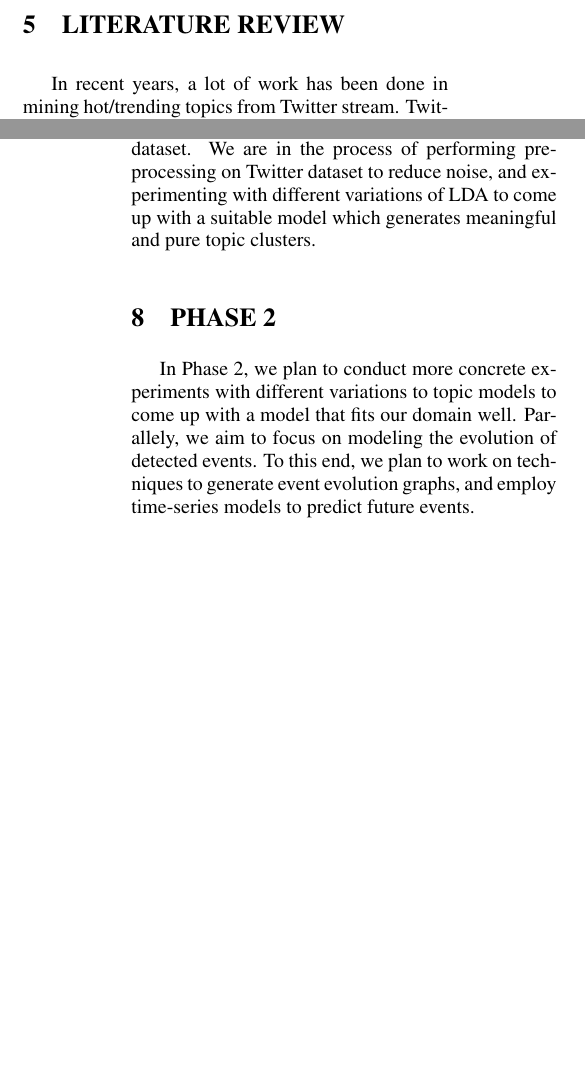
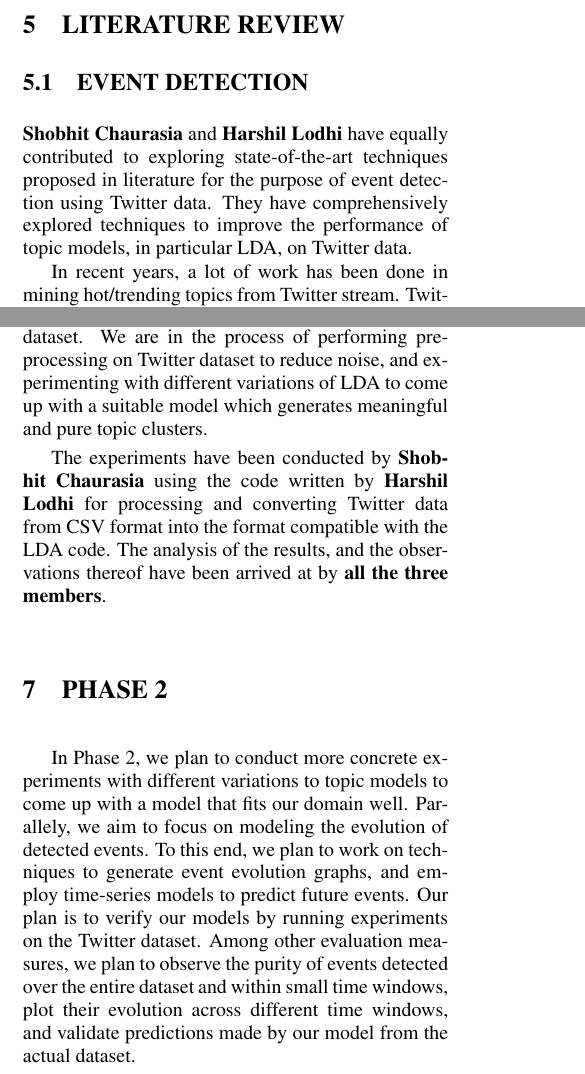
Before and after one commit to harshil93/Event-Detection-and-Clustering-for-Twitter, a LaTeX document (Report-I/paper.tex, which reads Report-I/experiments.tex, Report-I/phase2.tex, Report-I/review.tex): two parts of the columns of pages 4 and 7 of 8, joined at a grey line, cut so that both start at the same text, the shorter picture padded with empty space. Compiled offline with pdfLaTeX.

Commit message:
contributions added

```diff
--- a/Report-I/experiments.tex
+++ b/Report-I/experiments.tex
@@ -2,3 +2,5 @@
 Parallel to our literature survey on topic detection techniques for Twitter, we have also conducted preliminary experiments on a Twitter dataset having 1.6 million tweets. We processed the available data which was in CSV format into a format that can be fed into the LDA program. Next, we ran LDA on this dataset, with each tweet as a document, without any tweet pooling or aggregation. The topic clusters returned by LDA were noisy, with hashtags, usernames, slangs and keywords from all domains (stop words, mood-related, entities, event related etc.) cluttered together. Another reason for these impure clusters was the fact that users use different and often incorrect spellings for the same words, resulting in potential assignment of same terms to different topics.
 
 Our preliminary experiments have helped us gain better insight into the topic modeling paradigm, and the issues pertinent to its naive use over Twitter dataset. We are in the process of performing preprocessing on Twitter dataset to reduce noise, and experimenting with different variations of LDA to come up with a suitable model which generates meaningful and pure topic clusters.
+
+The experiments have been conducted by {\bf Shobhit Chaurasia} using the code written by {\bf Harshil Lodhi} for processing and converting Twitter data from CSV format into the format compatible with the LDA code. The analysis of the results, and the observations thereof have been arrived at by {\bf all the three members}.
--- a/Report-I/phase2.tex
+++ b/Report-I/phase2.tex
@@ -1,6 +1,2 @@
 \section{\uppercase{Phase 2}}
-In Phase 2, we plan to conduct more concrete experiments with different variations to topic models to come up with a model that fits our domain well. Parallely, we aim to focus on modeling the evolution of detected events. To this end, we plan to work on techniques to generate event evolution graphs, and employ time-series models to predict future events.
-
-Event prediction using social media has become very popular in recent years considering the diversity of available data. \cite{asur2010predicting} used Twitter to predict box-office revenues for movies. They used a model based on the number of tweets to predict popularity of a movie; for this they analyzed the tweet traffic starting from pre-release period to few weeks post release. Further, they used sentiment analysis based on text classifiers to separate positive opinions from negative ones on a movie to better predict the box-office revenue. It is observed that positive opinions encourage other people to watch the movie thus having positive effect on revenue. Their research also shows that event predictors based on tweets are better than other predictors. Parallely, research has been done to predict stock market changes using sentiment analysis of tweets. \cite{bollen2011twitter} has used two mood tracking tools, OpinionFinder which distinguishes positive mood from negative mood using tweet feeds and Google-Profile of Mood States (GPOMS) which classifies moods using tweets on 6 different dimensions. The mood timelines thus obtained are used to predict changes in Dow Jones Industrial Average (DJIA) values.
-
-However, research till now has inherently been constraint to prediction popular events based on sentiment analysis of tweets. There has not been much work which specifically focuses on evolution and prediction of events related to unpopular topics. We wish to understand how standard prediction techniques are insufficient for this task, and come up with suitable modifications to increase their accuracy. One promising approach is to couple the analysis of time-series behavior of different topics based on the Twitter traffic with the temporal changes in their correlation with events in other topics. This could potentially result in a model that can accurately predict future patterns of the same event, as well as predict the triggering or branching out of other events as its consequence.
+In Phase 2, we plan to conduct more concrete experiments with different variations to topic models to come up with a model that fits our domain well. Parallely, we aim to focus on modeling the evolution of detected events. To this end, we plan to work on techniques to generate event evolution graphs, and employ time-series models to predict future events. Our plan is to verify our models by running experiments on the Twitter dataset. Among other evaluation measures, we plan to observe the purity of events detected over the entire dataset and within small time windows, plot their evolution across different time windows, and validate predictions made by our model from the actual dataset.
--- a/Report-I/review.tex
+++ b/Report-I/review.tex
@@ -1,4 +1,7 @@
 \section{\uppercase{Literature Review}}
+\subsection{\uppercase{Event Detection}}
+{\bf Shobhit Chaurasia} and {\bf Harshil Lodhi} have equally contributed to exploring state-of-the-art techniques proposed in literature for the purpose of event detection using Twitter data. They have comprehensively explored techniques to improve the performance of topic models, in particular LDA, on Twitter data.
+
 In recent years, a lot of work has been done in mining hot/trending topics from Twitter stream. Twitter itself shows Trending Topics in its feed. \cite{lee2011twitter} have proposed extensions to this framework by classifying Trending Topics on Twitter using text-based and network-based classifiers. Recently, the focus in literature has shifted beyond the identification of trending topics; the problem of real-world event detection using social media has started receiving overwhelming attention. Researchers have explored the domain of event identification using social media updates, specifically Twitter. While some efforts have focused upon event detection in general \cite{becker2010learning}, other efforts have been directed towards detection of particular class of events such as earthquakes \cite{sakaki2010earthquake}, news reports \cite{sankaranarayanan2009twitterstand}. To this end, numerous techniques have been exploited. While \cite{becker2010learning} have explored ensemble-based clustering methods for learning similarity metrics for clustering related tweets, \cite{becker2011beyond} have focused on online identification of events using classification techniques. One special technique which has gained our attention, and which we have been exploring is using Topic Models on Twitter data for detection of events.
 
 Topic modeling of the news-wire data has seen a lot of success. Topic modeling techniques such as LDA performs very well on the news data where a document is actually a mixture of a large number of topics. However, the standard LDA doesn't work well on the Twitter data, the major problem being that if we consider a tweet as a single document, then the document is too sparse for the LDA. The most commonly exploited technique to improve the performance of LDA on Twitter data is the aggregation of tweets which are similar in some sense or the other, such as temporally, linguistically, spatially and semantically, so as to feed the topic model with more content-rich documents enabling better topic inferences.
```
Also changed, not shown: Report-I/twitterlda.tex (+11 -2 lines).
